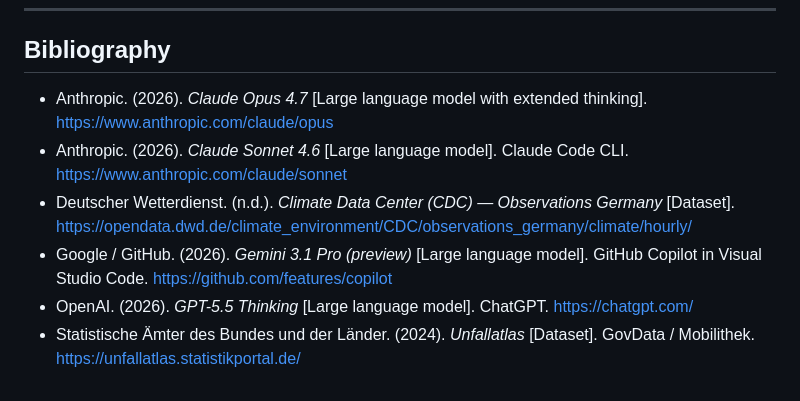
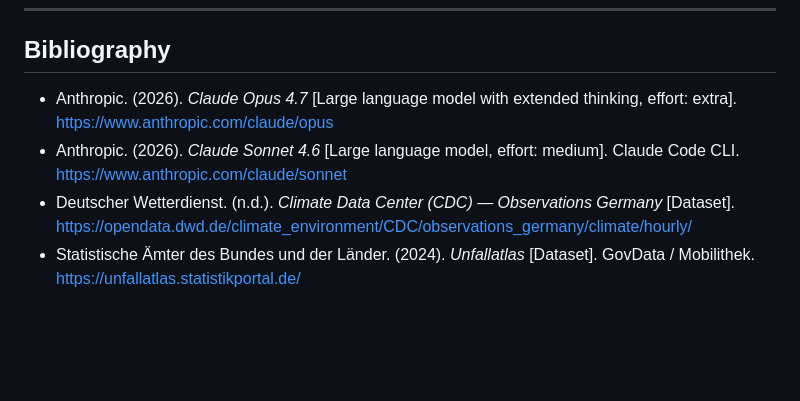
Before and after one commit to jonasyr/unfallatlas-qua3ck, a Markdown page: docs/AI TOOL DISCLOSURE.md, the part around one of its changes. GitHub-like rendering; blank space fills up the shorter version.

```diff
--- a/docs/AI TOOL DISCLOSURE.md
+++ b/docs/AI TOOL DISCLOSURE.md
@@ -44,9 +44,7 @@ The QUA3CK model is an iterative process for developing ML solutions. It stands
 
 ## Bibliography
 
-- Anthropic. (2026). _Claude Opus 4.7_ [Large language model with extended thinking]. https://www.anthropic.com/claude/opus
-- Anthropic. (2026). _Claude Sonnet 4.6_ [Large language model]. Claude Code CLI. https://www.anthropic.com/claude/sonnet
+- Anthropic. (2026). _Claude Opus 4.7_ [Large language model with extended thinking, effort: extra]. https://www.anthropic.com/claude/opus
+- Anthropic. (2026). _Claude Sonnet 4.6_ [Large language model, effort: medium]. Claude Code CLI. https://www.anthropic.com/claude/sonnet
 - Deutscher Wetterdienst. (n.d.). _Climate Data Center (CDC) — Observations Germany_ [Dataset]. https://opendata.dwd.de/climate_environment/CDC/observations_germany/climate/hourly/
-- Google / GitHub. (2026). _Gemini 3.1 Pro (preview)_ [Large language model]. GitHub Copilot in Visual Studio Code. https://github.com/features/copilot
-- OpenAI. (2026). _GPT-5.5 Thinking_ [Large language model]. ChatGPT. https://chatgpt.com/
 - Statistische Ämter des Bundes und der Länder. (2024). _Unfallatlas_ [Dataset]. GovData / Mobilithek. https://unfallatlas.statistikportal.de/
```
Also changed, not shown: other parts of docs/AI TOOL DISCLOSURE.md (+6 -6 lines), AGENTS.md (+3 -0 lines).
